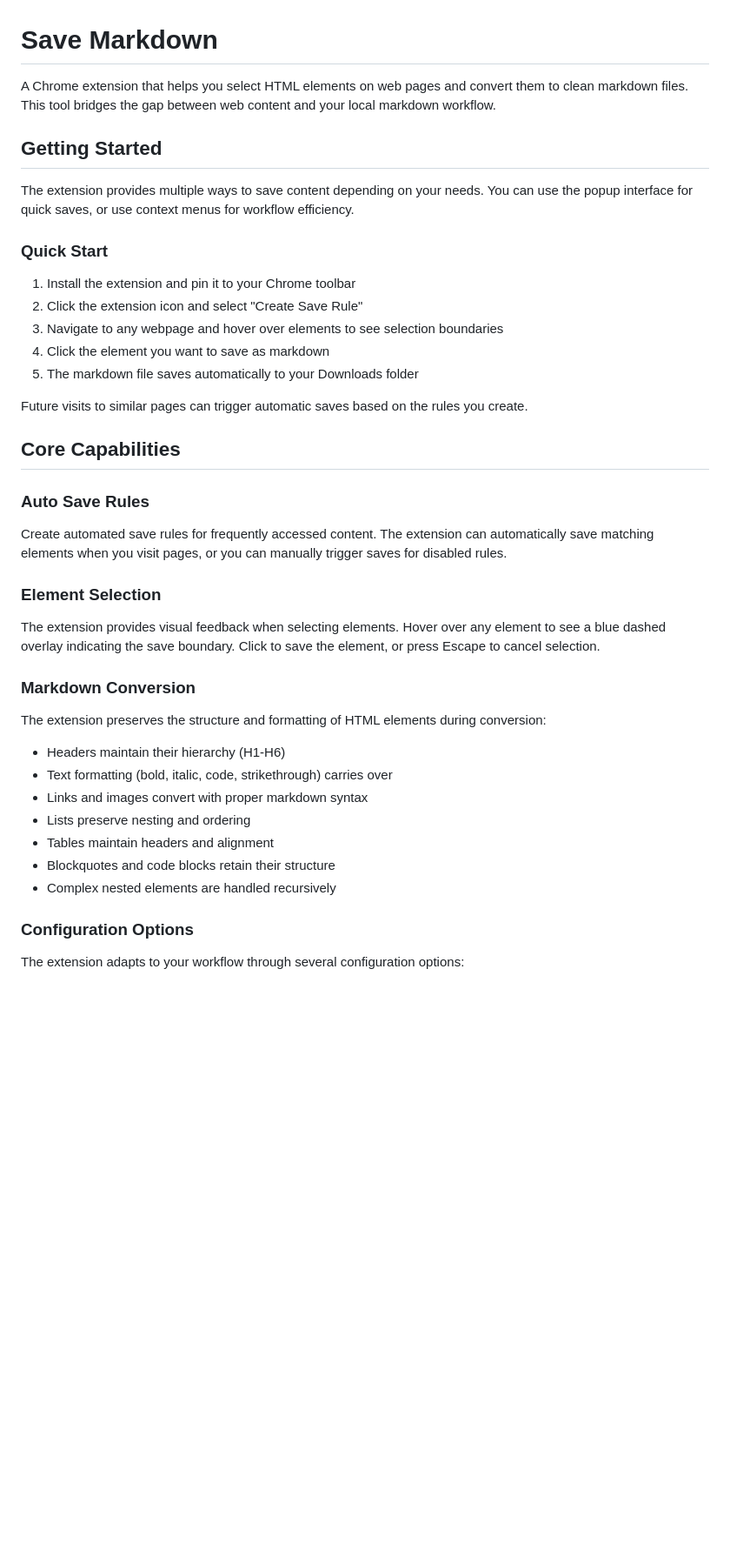
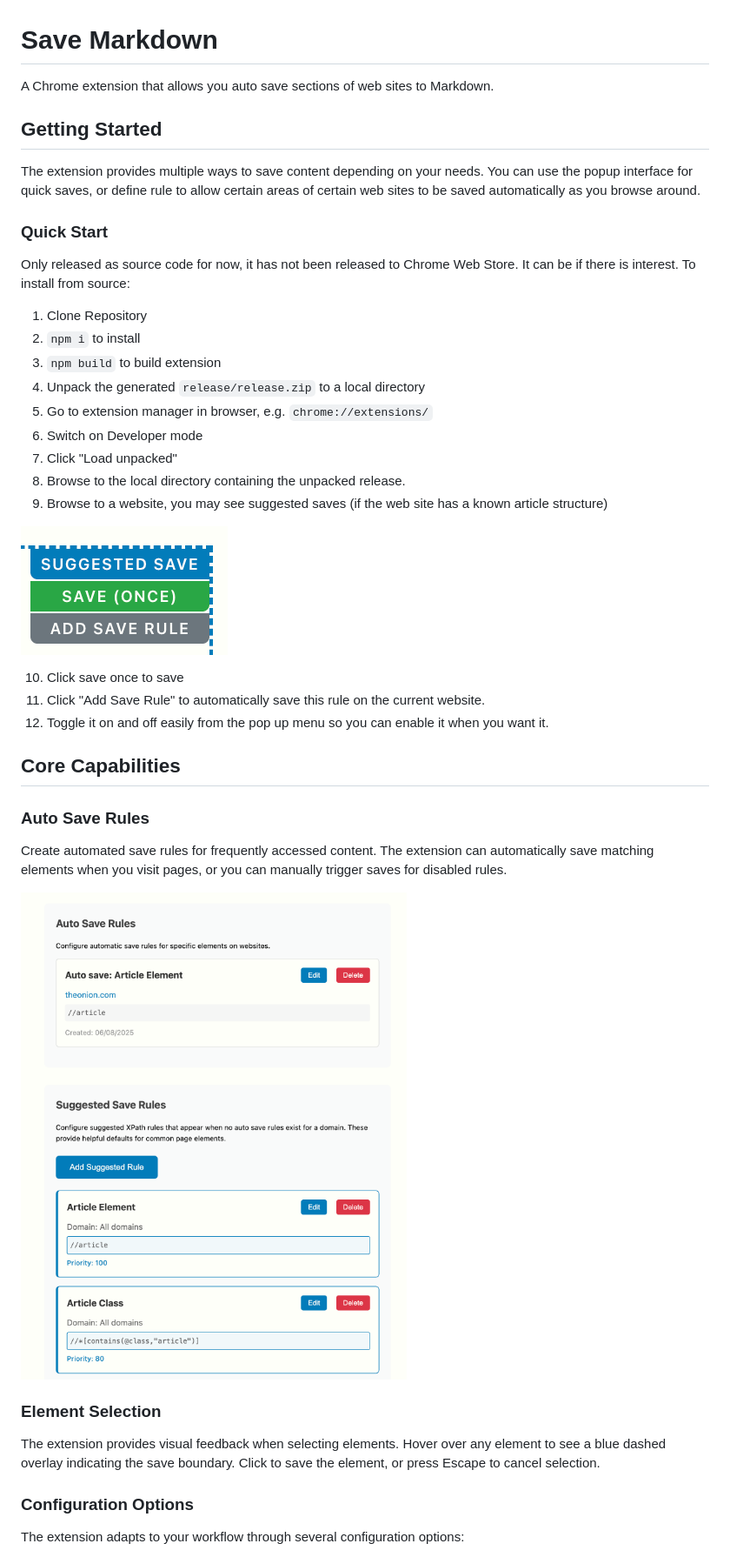
Before and after one commit to adaptivekind/save-markdown, a Markdown page: README.md, the part around the change printed below. Shown: that part at 87% size. Rendered like a GitHub page; pictures changed too: docs/auto-save-rules.png (added), docs/suggested-save.png (added); blank space fills up the shorter version.

Commit message:
docs : improve README (#11)

```diff
--- a/README.md
+++ b/README.md
@@ -1,20 +1,33 @@
 # Save Markdown
 
-A Chrome extension that helps you select HTML elements on web pages and convert them to clean markdown files. This tool bridges the gap between web content and your local markdown workflow.
+A Chrome extension that allows you auto save sections of web sites to Markdown.
 
 ## Getting Started
 
-The extension provides multiple ways to save content depending on your needs. You can use the popup interface for quick saves, or use context menus for workflow efficiency.
+The extension provides multiple ways to save content depending on your needs. You can use the popup interface for quick saves, or define rule to allow certain areas of certain web sites to be saved automatically as you browse around.
 
 ### Quick Start
 
-1. Install the extension and pin it to your Chrome toolbar
-2. Click the extension icon and select "Create Save Rule"
-3. Navigate to any webpage and hover over elements to see selection boundaries
-4. Click the element you want to save as markdown
-5. The markdown file saves automatically to your Downloads folder
+Only released as source code for now, it has not been released to Chrome Web
+Store. It can be if there is interest. To install from source:
 
-Future visits to similar pages can trigger automatic saves based on the rules you create.
+1. Clone Repository
+2. `npm i` to install
+3. `npm build` to build extension
+4. Unpack the generated `release/release.zip` to a local directory
+5. Go to extension manager in browser, e.g. `chrome://extensions/`
+6. Switch on Developer mode
+7. Click "Load unpacked"
+8. Browse to the local directory containing the unpacked release.
+9. Browse to a website, you may see suggested saves (if the web site has a known article structure)
+
+![suggested save](./docs/suggested-save.png)
+
+10. Click save once to save
+11. Click "Add Save Rule" to automatically save this rule on the current
+    website.
+12. Toggle it on and off easily from the pop up menu so you can enable it when
+    you want it.
 
 ## Core Capabilities
 
@@ -22,21 +35,11 @@ Future visits to similar pages can trigger automatic saves based on the rules yo
 
 Create automated save rules for frequently accessed content. The extension can automatically save matching elements when you visit pages, or you can manually trigger saves for disabled rules.
 
+![auto save rules](./docs/auto-save-rules.png)
+
 ### Element Selection
 
 The extension provides visual feedback when selecting elements. Hover over any element to see a blue dashed overlay indicating the save boundary. Click to save the element, or press Escape to cancel selection.
-
-### Markdown Conversion
-
-The extension preserves the structure and formatting of HTML elements during conversion:
-
-- Headers maintain their hierarchy (H1-H6)
-- Text formatting (bold, italic, code, strikethrough) carries over
-- Links and images convert with proper markdown syntax
-- Lists preserve nesting and ordering
-- Tables maintain headers and alignment
-- Blockquotes and code blocks retain their structure
-- Complex nested elements are handled recursively
 
 ### Configuration Options
 
```
Also changed, not shown: other parts of README.md (+14 -44 lines), docs/debug-pane.png (added), 3 other files.
